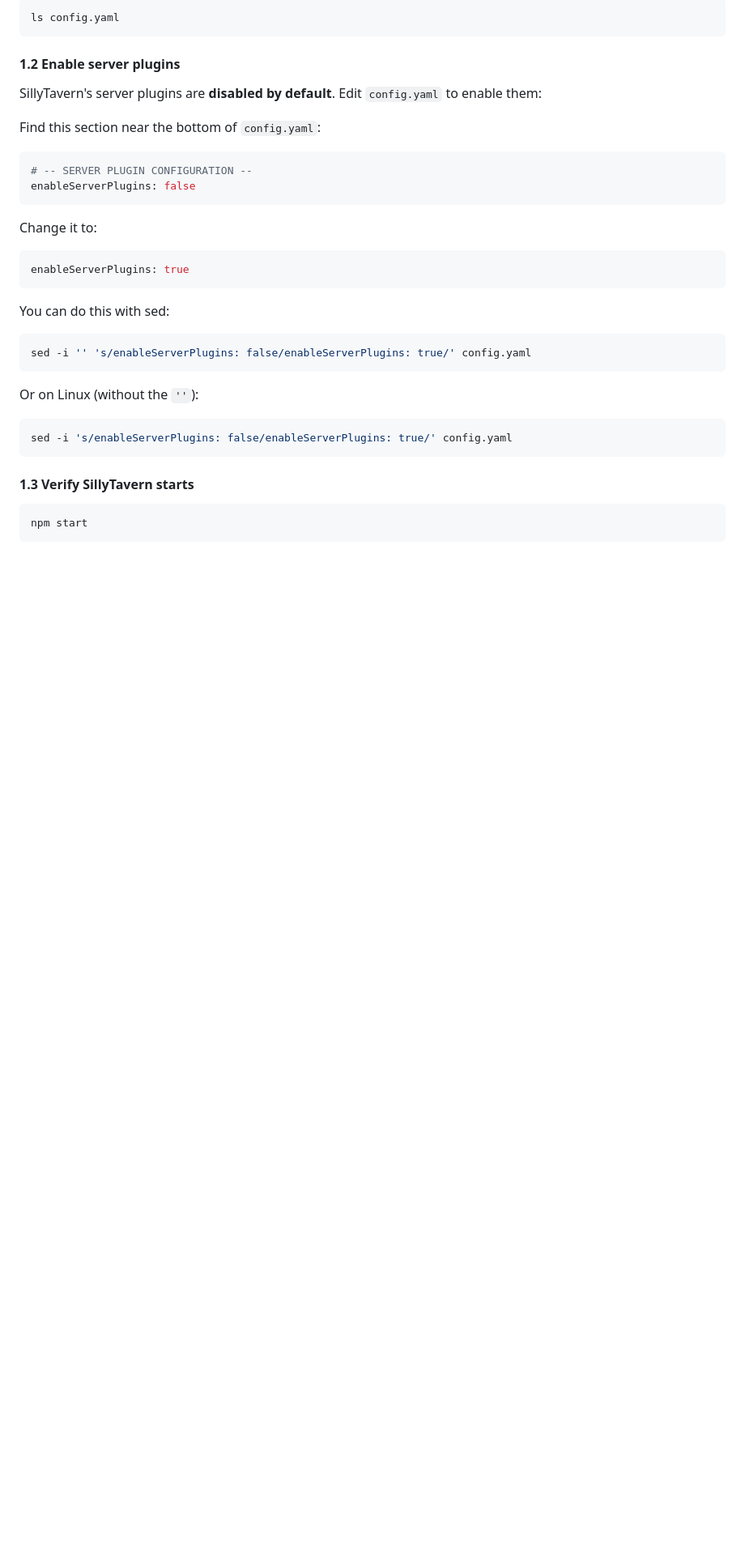
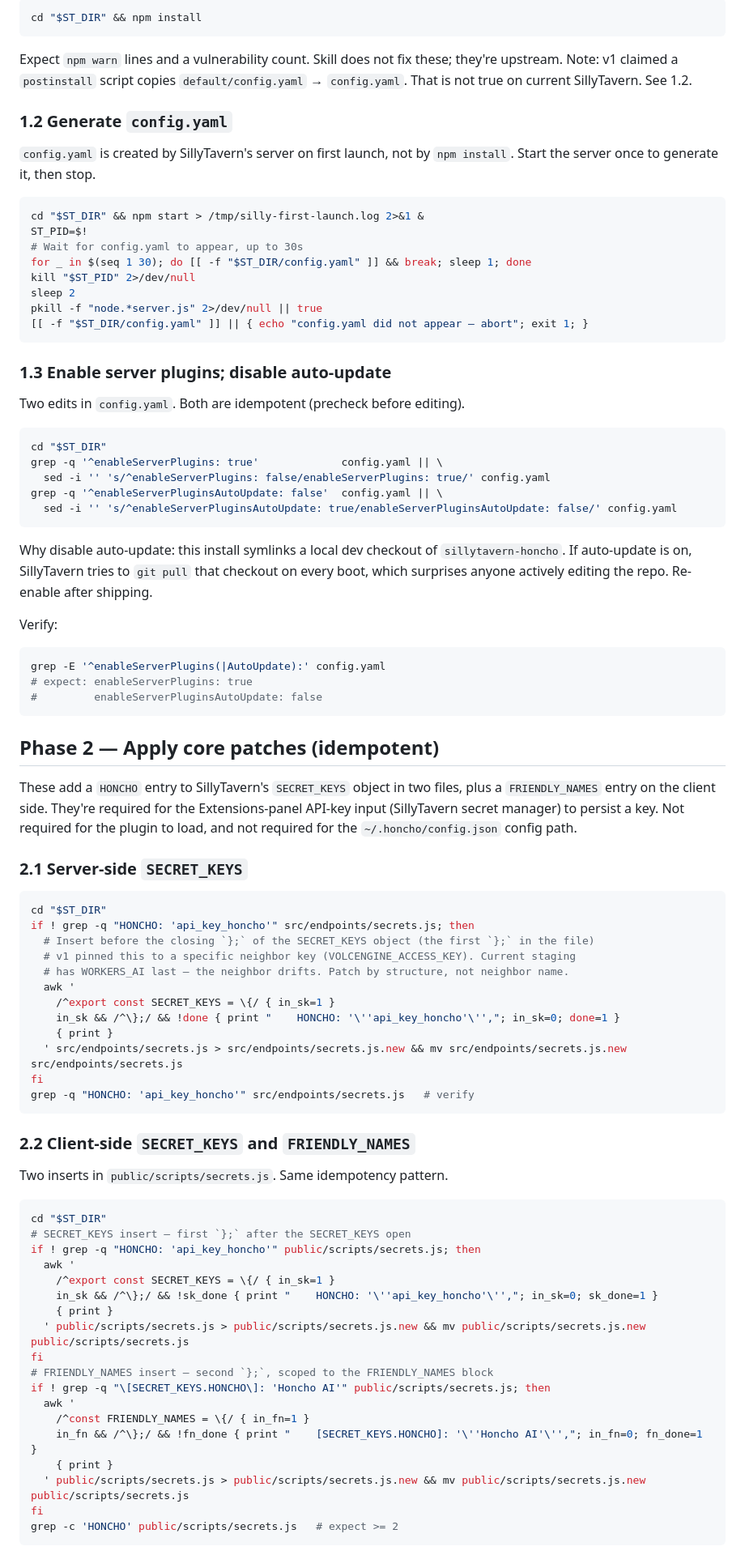
Before and after one commit to plastic-labs/sillytavern-honcho, a Markdown page: skills/setup/SKILL.md, the part around one of its changes. Shown at 81% size. GitHub-like rendering; blank space fills up the shorter version.

````diff
--- a/skills/setup/SKILL.md
+++ b/skills/setup/SKILL.md
@@ -53,40 +71,90 @@ Verify `config.yaml` exists after install:
 
 ```bash
-ls config.yaml
+cd "$ST_DIR" && npm install
 ```
 
-#### 1.2 Enable server plugins
+Expect `npm warn` lines and a vulnerability count. Skill does not fix these; they're upstream. Note: v1 claimed a `postinstall` script copies `default/config.yaml` → `config.yaml`. That is not true on current SillyTavern. See 1.2.
 
-SillyTavern's server plugins are **disabled by default**. Edit `config.yaml` to enable them:
+### 1.2 Generate `config.yaml`
 
-Find this section near the bottom of `config.yaml`:
+`config.yaml` is created by SillyTavern's server on first launch, not by `npm install`. Start the server once to generate it, then stop.
 
-```yaml
-# -- SERVER PLUGIN CONFIGURATION --
-enableServerPlugins: false
+```bash
+cd "$ST_DIR" && npm start > /tmp/silly-first-launch.log 2>&1 &
+ST_PID=$!
+# Wait for config.yaml to appear, up to 30s
+for _ in $(seq 1 30); do [[ -f "$ST_DIR/config.yaml" ]] && break; sleep 1; done
+kill "$ST_PID" 2>/dev/null
+sleep 2
+pkill -f "node.*server.js" 2>/dev/null || true
+[[ -f "$ST_DIR/config.yaml" ]] || { echo "config.yaml did not appear — abort"; exit 1; }
 ```
 
-Change it to:
+### 1.3 Enable server plugins; disable auto-update
 
-```yaml
-enableServerPlugins: true
+Two edits in `config.yaml`. Both are idempotent (precheck before editing).
+
+```bash
+cd "$ST_DIR"
+grep -q '^enableServerPlugins: true'             config.yaml || \
+  sed -i '' 's/^enableServerPlugins: false/enableServerPlugins: true/' config.yaml
+grep -q '^enableServerPluginsAutoUpdate: false'  config.yaml || \
+  sed -i '' 's/^enableServerPluginsAutoUpdate: true/enableServerPluginsAutoUpdate: false/' config.yaml
 ```
 
-You can do this with sed:
+Why disable auto-update: this install symlinks a local dev checkout of `sillytavern-honcho`. If auto-update is on, SillyTavern tries to `git pull` that checkout on every boot, which surprises anyone actively editing the repo. Re-enable after shipping.
+
+Verify:
 
 ```bash
-sed -i '' 's/enableServerPlugins: false/enableServerPlugins: true/' config.yaml
+grep -E '^enableServerPlugins(|AutoUpdate):' config.yaml
+# expect: enableServerPlugins: true
+#         enableServerPluginsAutoUpdate: false
 ```
 
-Or on Linux (without the `''`):
+## Phase 2 — Apply core patches (idempotent)
+
+These add a `HONCHO` entry to SillyTavern's `SECRET_KEYS` object in two files, plus a `FRIENDLY_NAMES` entry on the client side. They're required for the Extensions-panel API-key input (SillyTavern secret manager) to persist a key. Not required for the plugin to load, and not required for the `~/.honcho/config.json` config path.
+
+### 2.1 Server-side `SECRET_KEYS`
 
 ```bash
-sed -i 's/enableServerPlugins: false/enableServerPlugins: true/' config.yaml
+cd "$ST_DIR"
+if ! grep -q "HONCHO: 'api_key_honcho'" src/endpoints/secrets.js; then
+  # Insert before the closing `};` of the SECRET_KEYS object (the first `};` in the file)
+  # v1 pinned this to a specific neighbor key (VOLCENGINE_ACCESS_KEY). Current staging
+  # has WORKERS_AI last — the neighbor drifts. Patch by structure, not neighbor name.
+  awk '
+    /^export const SECRET_KEYS = \{/ { in_sk=1 }
+    in_sk && /^\};/ && !done { print "    HONCHO: '\''api_key_honcho'\'',"; in_sk=0; done=1 }
+    { print }
+  ' src/endpoints/secrets.js > src/endpoints/secrets.js.new && mv src/endpoints/secrets.js.new src/endpoints/secrets.js
+fi
+grep -q "HONCHO: 'api_key_honcho'" src/endpoints/secrets.js   # verify
 ```
 
-#### 1.3 Verify SillyTavern starts
+### 2.2 Client-side `SECRET_KEYS` and `FRIENDLY_NAMES`
+
+Two inserts in `public/scripts/secrets.js`. Same idempotency pattern.
 
 ```bash
-npm start
+cd "$ST_DIR"
+# SECRET_KEYS insert — first `};` after the SECRET_KEYS open
+if ! grep -q "HONCHO: 'api_key_honcho'" public/scripts/secrets.js; then
+  awk '
+    /^export const SECRET_KEYS = \{/ { in_sk=1 }
+    in_sk && /^\};/ && !sk_done { print "    HONCHO: '\''api_key_honcho'\'',"; in_sk=0; sk_done=1 }
+    { print }
+  ' public/scripts/secrets.js > public/scripts/secrets.js.new && mv public/scripts/secrets.js.new public/scripts/secrets.js
+fi
+# FRIENDLY_NAMES insert — second `};`, scoped to the FRIENDLY_NAMES block
+if ! grep -q "\[SECRET_KEYS.HONCHO\]: 'Honcho AI'" public/scripts/secrets.js; then
+  awk '
+    /^const FRIENDLY_NAMES = \{/ { in_fn=1 }
+    in_fn && /^\};/ && !fn_done { print "    [SECRET_KEYS.HONCHO]: '\''Honcho AI'\'',"; in_fn=0; fn_done=1 }
+    { print }
+  ' public/scripts/secrets.js > public/scripts/secrets.js.new && mv public/scripts/secrets.js.new public/scripts/secrets.js
+fi
+grep -c 'HONCHO' public/scripts/secrets.js   # expect >= 2
 ```
 
````
Also changed, not shown: other parts of skills/setup/SKILL.md (+195 -256 lines).
